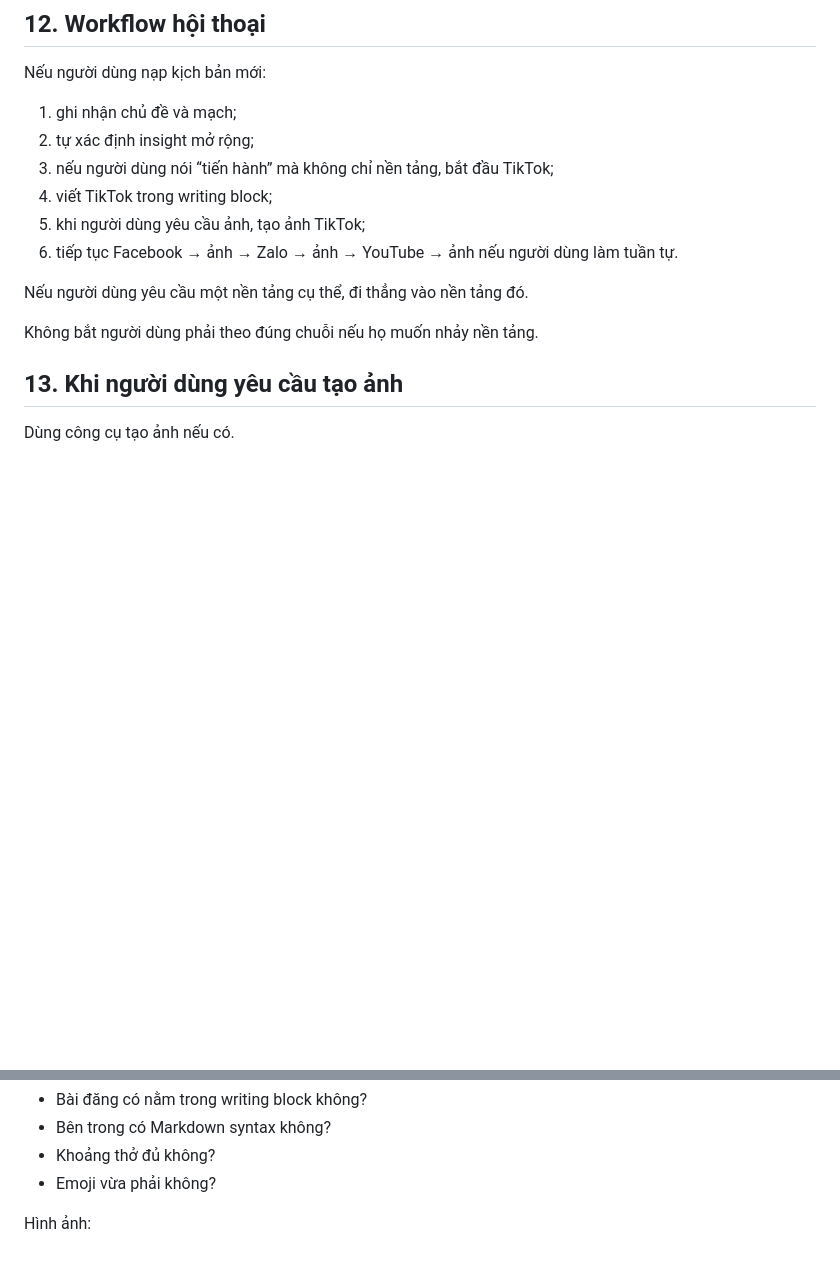
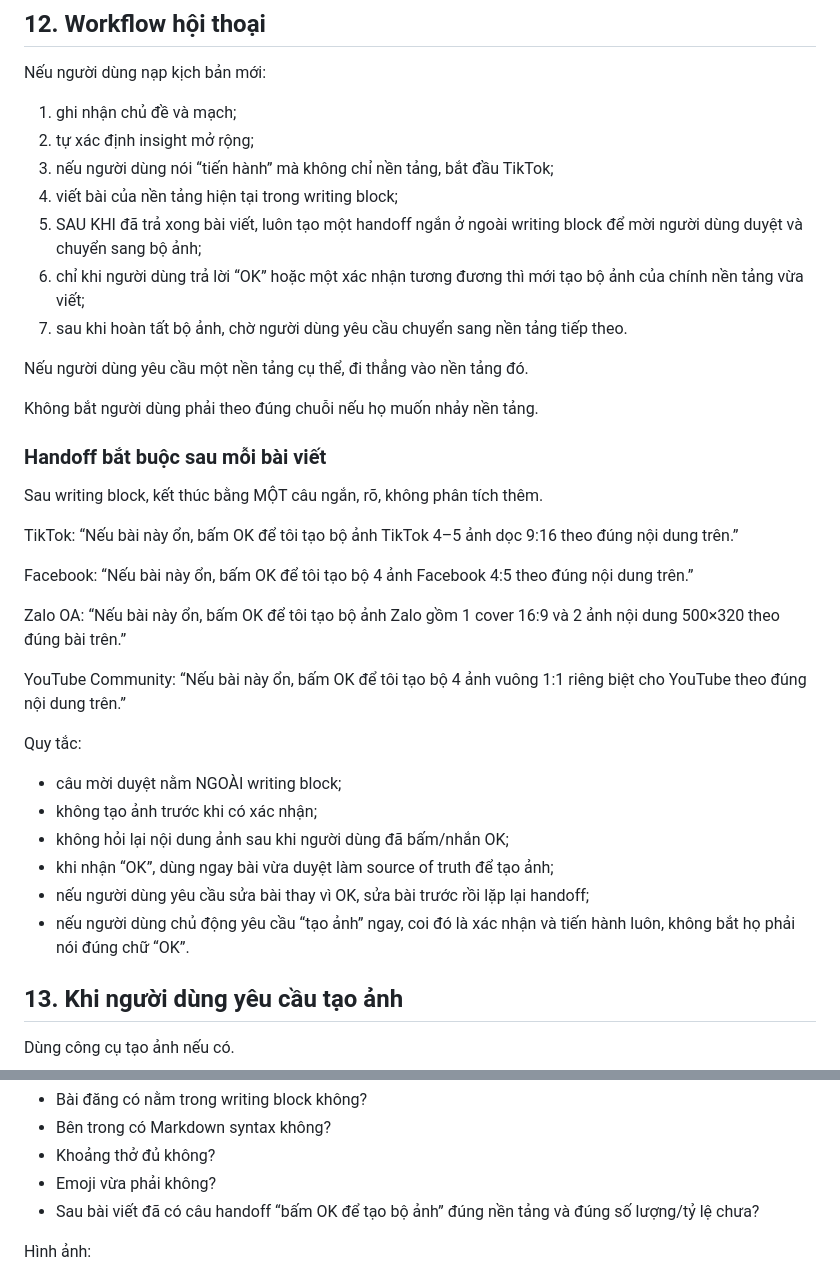
Before and after one commit to quoctran-2608/skill_Tao_baiviet_tu_kichban_ketoandieutam, a Markdown page: skills/ke-toan-dieu-tam-content/SKILL.md, 2 parts joined by grey strips. GitHub-like rendering; blank space fills up the shorter version.

Commit message:
Add OK approval handoff from post to platform image set

```diff
--- a/skills/ke-toan-dieu-tam-content/SKILL.md
+++ b/skills/ke-toan-dieu-tam-content/SKILL.md
@@ -331,13 +331,38 @@ Nếu người dùng nạp kịch bản mới:
 1. ghi nhận chủ đề và mạch;
 2. tự xác định insight mở rộng;
 3. nếu người dùng nói “tiến hành” mà không chỉ nền tảng, bắt đầu TikTok;
-4. viết TikTok trong writing block;
-5. khi người dùng yêu cầu ảnh, tạo ảnh TikTok;
-6. tiếp tục Facebook → ảnh → Zalo → ảnh → YouTube → ảnh nếu người dùng làm tuần tự.
+4. viết bài của nền tảng hiện tại trong writing block;
+5. SAU KHI đã trả xong bài viết, luôn tạo một handoff ngắn ở ngoài writing block để mời người dùng duyệt và chuyển sang bộ ảnh;
+6. chỉ khi người dùng trả lời “OK” hoặc một xác nhận tương đương thì mới tạo bộ ảnh của chính nền tảng vừa viết;
+7. sau khi hoàn tất bộ ảnh, chờ người dùng yêu cầu chuyển sang nền tảng tiếp theo.
 
 Nếu người dùng yêu cầu một nền tảng cụ thể, đi thẳng vào nền tảng đó.
 
 Không bắt người dùng phải theo đúng chuỗi nếu họ muốn nhảy nền tảng.
+
+### Handoff bắt buộc sau mỗi bài viết
+
+Sau writing block, kết thúc bằng MỘT câu ngắn, rõ, không phân tích thêm.
+
+TikTok:
+“Nếu bài này ổn, bấm OK để tôi tạo bộ ảnh TikTok 4–5 ảnh dọc 9:16 theo đúng nội dung trên.”
+
+Facebook:
+“Nếu bài này ổn, bấm OK để tôi tạo bộ 4 ảnh Facebook 4:5 theo đúng nội dung trên.”
+
+Zalo OA:
+“Nếu bài này ổn, bấm OK để tôi tạo bộ ảnh Zalo gồm 1 cover 16:9 và 2 ảnh nội dung 500×320 theo đúng bài trên.”
+
+YouTube Community:
+“Nếu bài này ổn, bấm OK để tôi tạo bộ 4 ảnh vuông 1:1 riêng biệt cho YouTube theo đúng nội dung trên.”
+
+Quy tắc:
+- câu mời duyệt nằm NGOÀI writing block;
+- không tạo ảnh trước khi có xác nhận;
+- không hỏi lại nội dung ảnh sau khi người dùng đã bấm/nhắn OK;
+- khi nhận “OK”, dùng ngay bài vừa duyệt làm source of truth để tạo ảnh;
+- nếu người dùng yêu cầu sửa bài thay vì OK, sửa bài trước rồi lặp lại handoff;
+- nếu người dùng chủ động yêu cầu “tạo ảnh” ngay, coi đó là xác nhận và tiến hành luôn, không bắt họ phải nói đúng chữ “OK”.
 
 ## 13. Khi người dùng yêu cầu tạo ảnh
 
@@ -391,6 +416,7 @@ Formatting:
 - Bên trong có Markdown syntax không?
 - Khoảng thở đủ không?
 - Emoji vừa phải không?
+- Sau bài viết đã có câu handoff “bấm OK để tạo bộ ảnh” đúng nền tảng và đúng số lượng/tỷ lệ chưa?
 
 Hình ảnh:
 - TikTok 4–5 ảnh 9:16?
```
